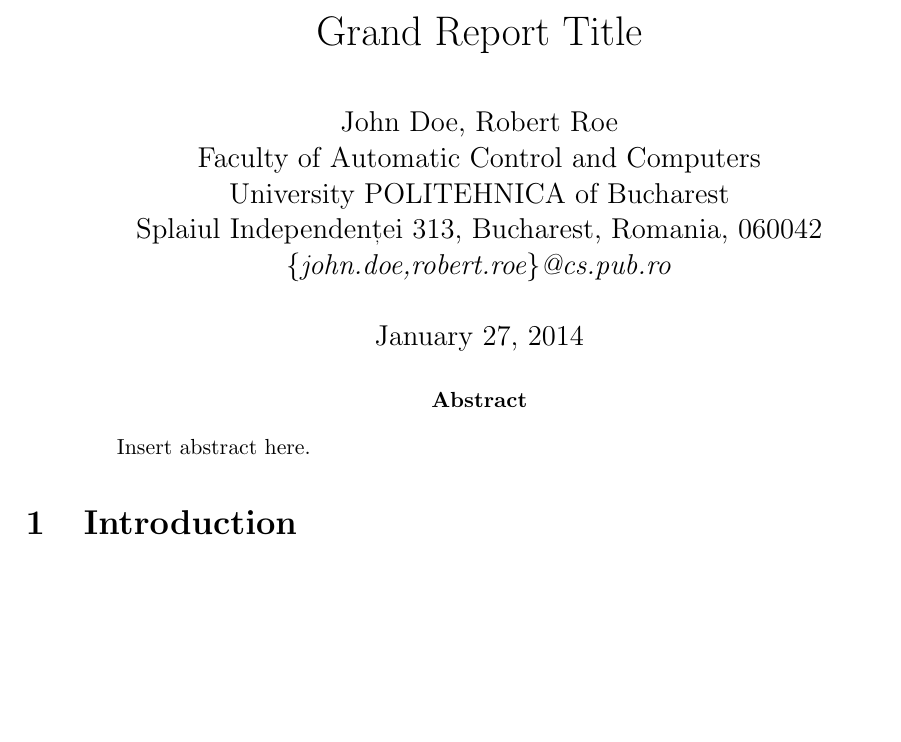
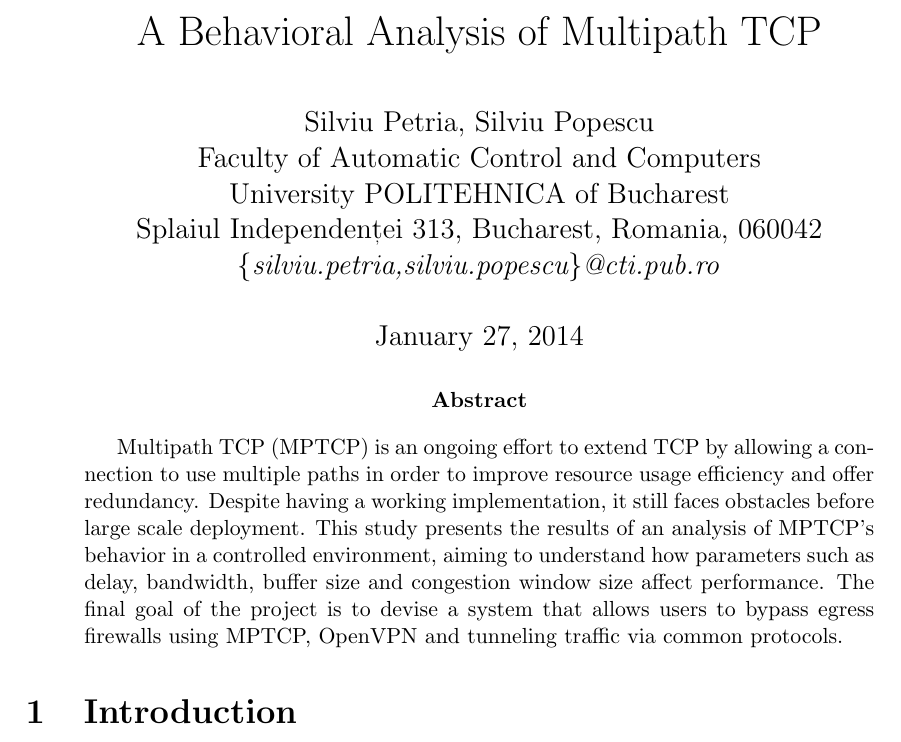
Before and after one commit to silviupopescu/mptcp_vpn_tun, a LaTeX paper (doc/papers/02.2014/my-report.tex, which reads doc/papers/02.2014/src/abstract.tex): part of page 1 of 2, cut at the place of the change, the shorter picture padded with empty space. Compiled offline with pdfLaTeX.

Commit message:
Add abstract and title+authors+emails

```diff
--- a/doc/papers/02.2014/my-report.tex
+++ b/doc/papers/02.2014/my-report.tex
@@ -18,13 +18,13 @@
 \usepackage{graphicx}
 \DeclareGraphicsExtensions{.pdf,.png,.jpg}
 
-\title{Grand Report Title}
+\title{A Behavioral Analysis of Multipath TCP}
 
-\author{John Doe, Robert Roe\\
+\author{Silviu Petria, Silviu Popescu\\
 Faculty of Automatic Control and Computers\\
 University POLITEHNICA of Bucharest\\
 Splaiul Independenței 313, Bucharest, Romania, 060042 \\
-\emph{\{john.doe,robert.roe\}@cs.pub.ro}}
+\emph{\{silviu.petria,silviu.popescu\}@cti.pub.ro}}
 
 \date{\today}
 
--- a/doc/papers/02.2014/src/abstract.tex
+++ b/doc/papers/02.2014/src/abstract.tex
@@ -1,2 +1,2 @@
 % vim: set tw=78 sts=2 sw=2 ts=8 aw et ai:
-Insert abstract here.
+Multipath TCP (MPTCP) is an ongoing effort to extend TCP by allowing a connection to use multiple paths in order to improve resource usage efficiency and offer redundancy. Despite having a working implementation, it still faces obstacles before large scale deployment. This study presents the results of an analysis of MPTCP's behavior in a controlled environment, aiming to understand how parameters such as delay, bandwidth, buffer size and congestion window size affect performance. The final goal of the project is to devise a system that allows users to bypass egress firewalls using MPTCP, OpenVPN and tunneling traffic via common protocols.
```
